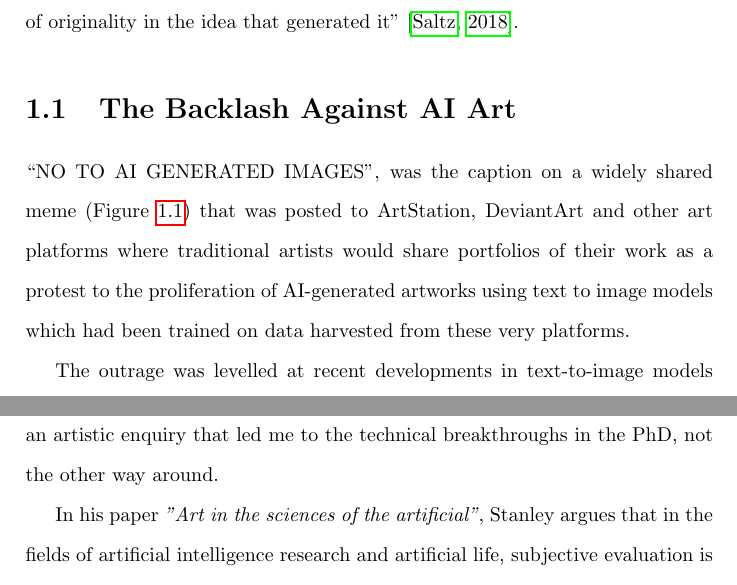
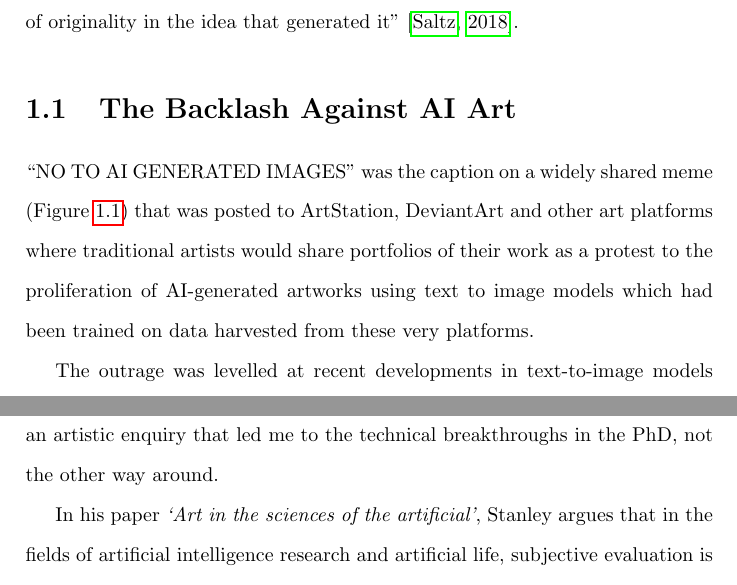
Before and after one commit to terrybroad/thesis, a LaTeX thesis (thesis.tex, which reads c1_intro.tex): two parts of pages 18 and 25 of 239, joined at a grey line, cut so that both start at the same text. Compiled offline with pdfLaTeX.

Commit message:
clean up punctuation c1

```diff
--- a/c1_intro.tex
+++ b/c1_intro.tex
@@ -40,7 +40,7 @@ In a video produced for Vice magazine, he describes one of these CAN generated p
 
 \section{The Backlash Against AI Art}
 
-``NO TO AI GENERATED IMAGES", was the caption on a widely shared meme (Figure \ref{fig:c1:no-ai-art}) that was posted to ArtStation, DeviantArt and other art platforms where traditional artists would share portfolios of their work as a protest to the proliferation of AI-generated artworks using text to image models which had been trained on data harvested from these very platforms.
+“NO TO AI GENERATED IMAGES" was the caption on a widely shared meme (Figure \ref{fig:c1:no-ai-art}) that was posted to ArtStation, DeviantArt and other art platforms where traditional artists would share portfolios of their work as a protest to the proliferation of AI-generated artworks using text to image models which had been trained on data harvested from these very platforms.
 
 \begin{figure}[!htb]
     \centering
```
Also changed, not shown: c1_intro.tex (6 more changed lines).
